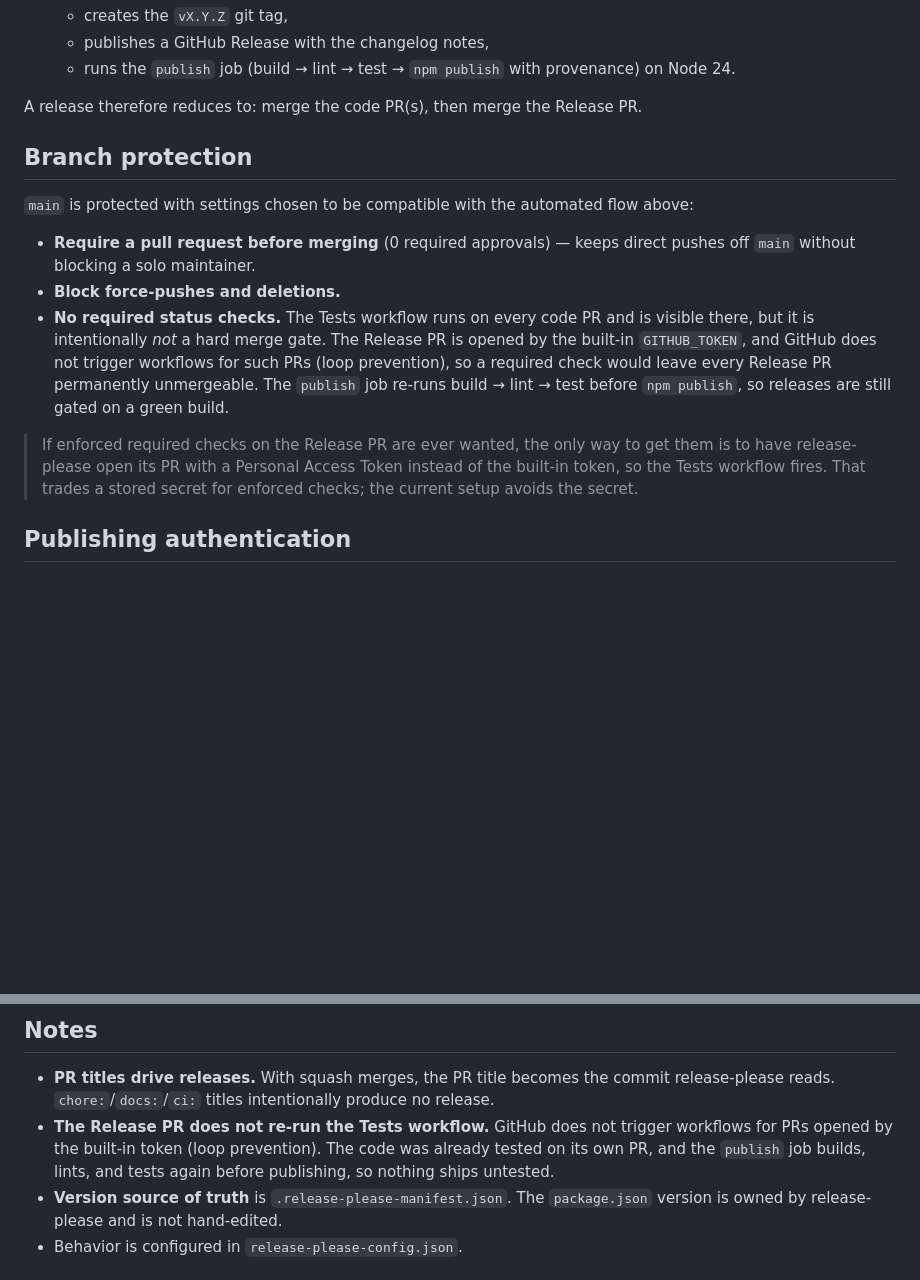
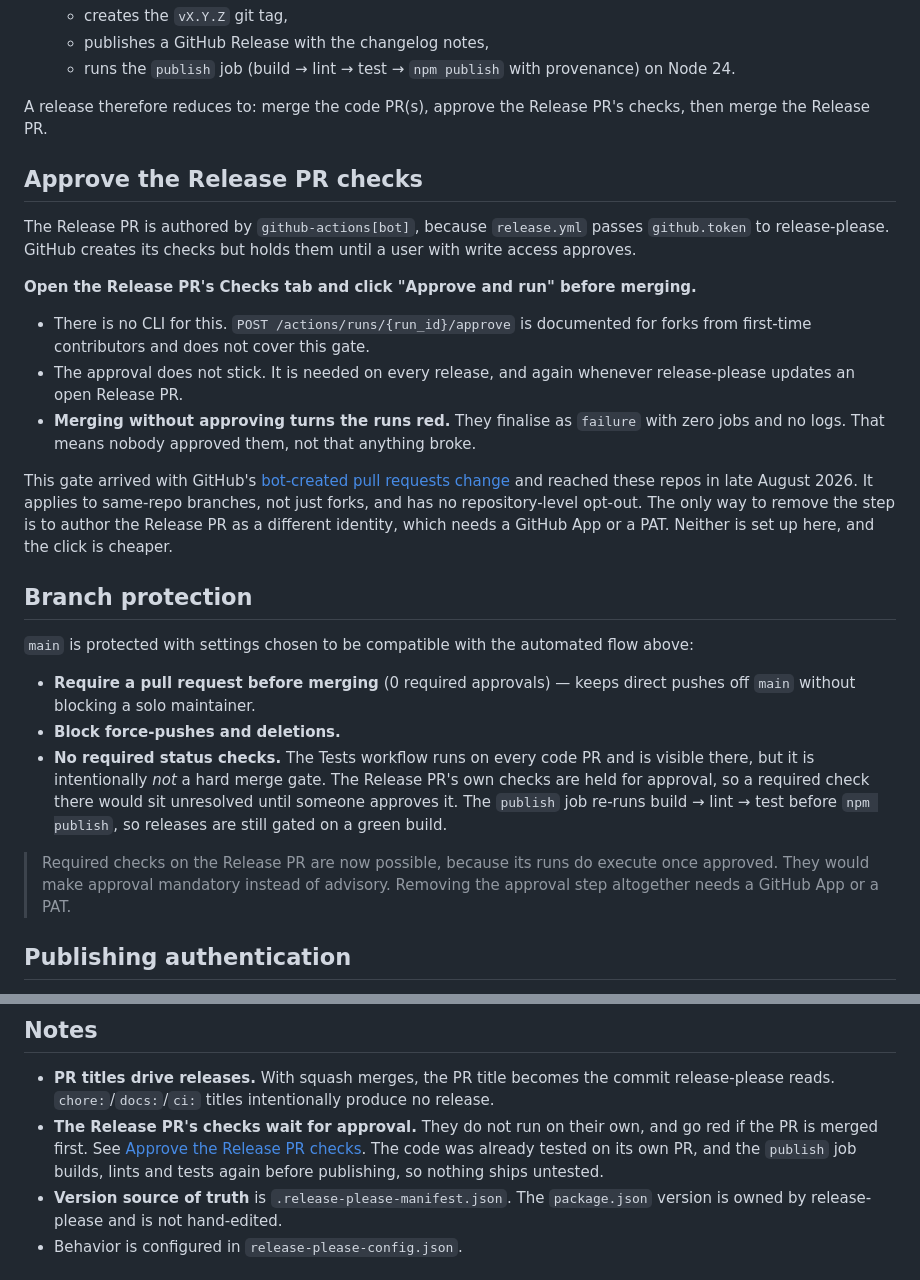
Before and after one commit to tbaur/homebridge-myresideo, a Markdown page: RELEASING.md, 2 parts joined by grey strips. Drawn GitHub-style; blank space fills up the shorter version.

Commit message:
docs: document the Release PR check approval step (#84)
GitHub's June 2026 bot-created pull requests change means the Release
PR's workflow runs are created but held until someone with write access
approves them. Merging first finalises them as failures with no jobs and
no logs, which reads as a broken release.

Record the approval step, and correct the older claim that workflows are
never triggered for PRs opened by the built-in token.

Co-authored-by: tbaur <tbaur@users.noreply.github.com>

```diff
--- a/RELEASING.md
+++ b/RELEASING.md
@@ -21,7 +21,19 @@ Releases are fully automated with [release-please](https://github.com/googleapis
    - publishes a GitHub Release with the changelog notes,
    - runs the `publish` job (build → lint → test → `npm publish` with provenance) on Node 24.
 
-A release therefore reduces to: merge the code PR(s), then merge the Release PR.
+A release therefore reduces to: merge the code PR(s), approve the Release PR's checks, then merge the Release PR.
+
+## Approve the Release PR checks
+
+The Release PR is authored by `github-actions[bot]`, because `release.yml` passes `github.token` to release-please. GitHub creates its checks but holds them until a user with write access approves.
+
+**Open the Release PR's Checks tab and click "Approve and run" before merging.**
+
+- There is no CLI for this. `POST /actions/runs/{run_id}/approve` is documented for forks from first-time contributors and does not cover this gate.
+- The approval does not stick. It is needed on every release, and again whenever release-please updates an open Release PR.
+- **Merging without approving turns the runs red.** They finalise as `failure` with zero jobs and no logs. That means nobody approved them, not that anything broke.
+
+This gate arrived with GitHub's [bot-created pull requests change](https://github.blog/changelog/2026-06-11-bot-created-pull-requests-can-run-workflows-if-approved/) and reached these repos in late August 2026. It applies to same-repo branches, not just forks, and has no repository-level opt-out. The only way to remove the step is to author the Release PR as a different identity, which needs a GitHub App or a PAT. Neither is set up here, and the click is cheaper.
 
 ## Branch protection
 
@@ -29,9 +41,9 @@ A release therefore reduces to: merge the code PR(s), then merge the Release PR.
 
 - **Require a pull request before merging** (0 required approvals) — keeps direct pushes off `main` without blocking a solo maintainer.
 - **Block force-pushes and deletions.**
-- **No required status checks.** The Tests workflow runs on every code PR and is visible there, but it is intentionally *not* a hard merge gate. The Release PR is opened by the built-in `GITHUB_TOKEN`, and GitHub does not trigger workflows for such PRs (loop prevention), so a required check would leave every Release PR permanently unmergeable. The `publish` job re-runs build → lint → test before `npm publish`, so releases are still gated on a green build.
+- **No required status checks.** The Tests workflow runs on every code PR and is visible there, but it is intentionally *not* a hard merge gate. The Release PR's own checks are held for approval, so a required check there would sit unresolved until someone approves it. The `publish` job re-runs build → lint → test before `npm publish`, so releases are still gated on a green build.
 
-> If enforced required checks on the Release PR are ever wanted, the only way to get them is to have release-please open its PR with a Personal Access Token instead of the built-in token, so the Tests workflow fires. That trades a stored secret for enforced checks; the current setup avoids the secret.
+> Required checks on the Release PR are now possible, because its runs do execute once approved. They would make approval mandatory instead of advisory. Removing the approval step altogether needs a GitHub App or a PAT.
 
 ## Publishing authentication
 
@@ -45,7 +57,7 @@ This link only needs to exist before the first Release PR is merged; it does not
 ## Notes
 
 - **PR titles drive releases.** With squash merges, the PR title becomes the commit release-please reads. `chore:`/`docs:`/`ci:` titles intentionally produce no release.
-- **The Release PR does not re-run the Tests workflow.** GitHub does not trigger workflows for PRs opened by the built-in token (loop prevention). The code was already tested on its own PR, and the `publish` job builds, lints, and tests again before publishing, so nothing ships untested.
+- **The Release PR's checks wait for approval.** They do not run on their own, and go red if the PR is merged first. See [Approve the Release PR checks](#approve-the-release-pr-checks). The code was already tested on its own PR, and the `publish` job builds, lints and tests again before publishing, so nothing ships untested.
 - **Version source of truth** is `.release-please-manifest.json`. The `package.json` version is owned by release-please and is not hand-edited.
 - Behavior is configured in `release-please-config.json`.
 
```
